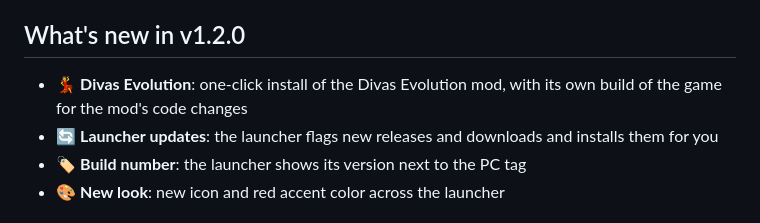
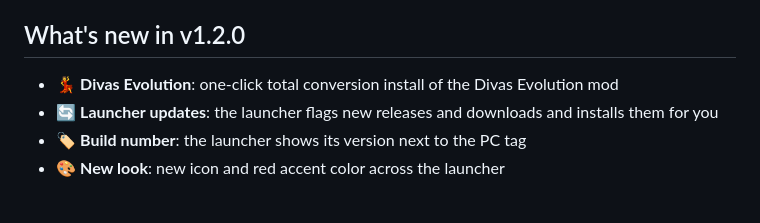
Before and after one commit to itsbybanshee/wwe2k14-pc, a Markdown page: README.md, the part around the change. Drawn GitHub-style.

```diff
--- a/README.md
+++ b/README.md
@@ -13,7 +13,7 @@ To keep up with updates, follow me on [Twitter](https://x.com/itsbybanshee).
 
 ## What's new in v1.2.0
 
-- 💃 **Divas Evolution**: one-click install of the Divas Evolution mod, with its own build of the game for the mod's code changes
+- 💃 **Divas Evolution**: one-click total conversion install of the Divas Evolution mod
 - 🔄 **Launcher updates**: the launcher flags new releases and downloads and installs them for you
 - 🏷️ **Build number**: the launcher shows its version next to the PC tag
 - 🎨 **New look**: new icon and red accent color across the launcher
```
